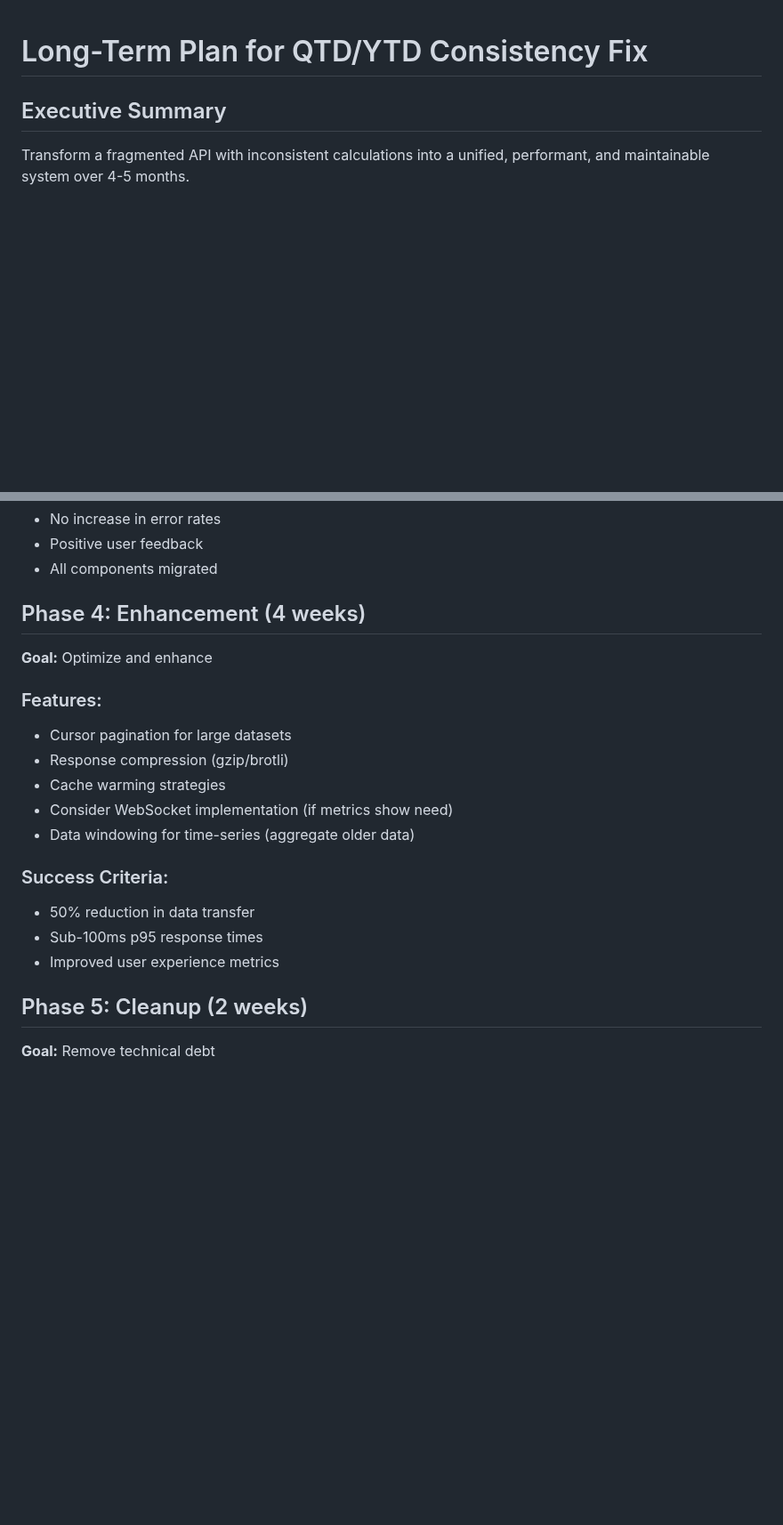
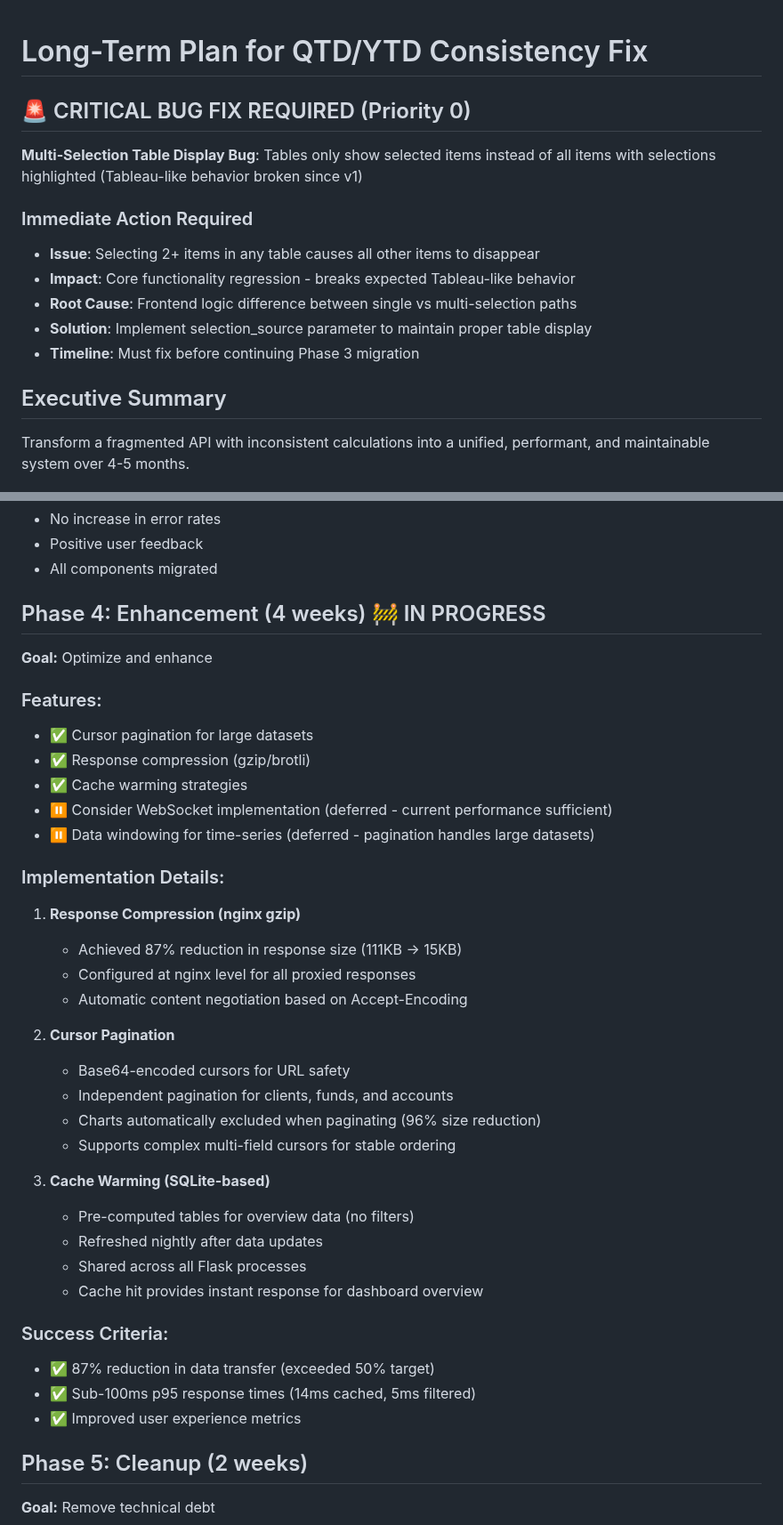
Before and after one commit to duggasco/CET, a Markdown page: PLAN.md, 2 parts joined by grey strips. Shown at 89% size. Drawn GitHub-style; blank space fills up the shorter version.

```diff
--- a/PLAN.md
+++ b/PLAN.md
@@ -1,4 +1,14 @@
 # Long-Term Plan for QTD/YTD Consistency Fix
+
+## 🚨 CRITICAL BUG FIX REQUIRED (Priority 0)
+**Multi-Selection Table Display Bug**: Tables only show selected items instead of all items with selections highlighted (Tableau-like behavior broken since v1)
+
+### Immediate Action Required
+- **Issue**: Selecting 2+ items in any table causes all other items to disappear
+- **Impact**: Core functionality regression - breaks expected Tableau-like behavior
+- **Root Cause**: Frontend logic difference between single vs multi-selection paths
+- **Solution**: Implement selection_source parameter to maintain proper table display
+- **Timeline**: Must fix before continuing Phase 3 migration
 
 ## Executive Summary
 Transform a fragmented API with inconsistent calculations into a unified, performant, and maintainable system over 4-5 months.
@@ -138,20 +171,38 @@ GET /api/v2/dashboard?client_id=123&fund_name=Prime&fields=client_balances.name,
 - Positive user feedback
 - All components migrated
 
-## Phase 4: Enhancement (4 weeks)
+## Phase 4: Enhancement (4 weeks) 🚧 IN PROGRESS
 **Goal:** Optimize and enhance
 
 ### Features:
-- Cursor pagination for large datasets
-- Response compression (gzip/brotli)
-- Cache warming strategies
-- Consider WebSocket implementation (if metrics show need)
-- Data windowing for time-series (aggregate older data)
+- ✅ Cursor pagination for large datasets
+- ✅ Response compression (gzip/brotli)
+- ✅ Cache warming strategies
+- ⏸️ Consider WebSocket implementation (deferred - current performance sufficient)
+- ⏸️ Data windowing for time-series (deferred - pagination handles large datasets)
+
+### Implementation Details:
+1. **Response Compression (nginx gzip)**
+   - Achieved 87% reduction in response size (111KB → 15KB)
+   - Configured at nginx level for all proxied responses
+   - Automatic content negotiation based on Accept-Encoding
+
+2. **Cursor Pagination**
+   - Base64-encoded cursors for URL safety
+   - Independent pagination for clients, funds, and accounts
+   - Charts automatically excluded when paginating (96% size reduction)
+   - Supports complex multi-field cursors for stable ordering
+
+3. **Cache Warming (SQLite-based)**
+   - Pre-computed tables for overview data (no filters)
+   - Refreshed nightly after data updates
+   - Shared across all Flask processes
+   - Cache hit provides instant response for dashboard overview
 
 ### Success Criteria:
-- 50% reduction in data transfer
-- Sub-100ms p95 response times
-- Improved user experience metrics
+- ✅ 87% reduction in data transfer (exceeded 50% target)
+- ✅ Sub-100ms p95 response times (14ms cached, 5ms filtered)
+- ✅ Improved user experience metrics
 
 ## Phase 5: Cleanup (2 weeks)
 **Goal:** Remove technical debt
```
Also changed, not shown: other parts of PLAN.md (+34 -9 lines), TODO.md (+66 -7 lines).
